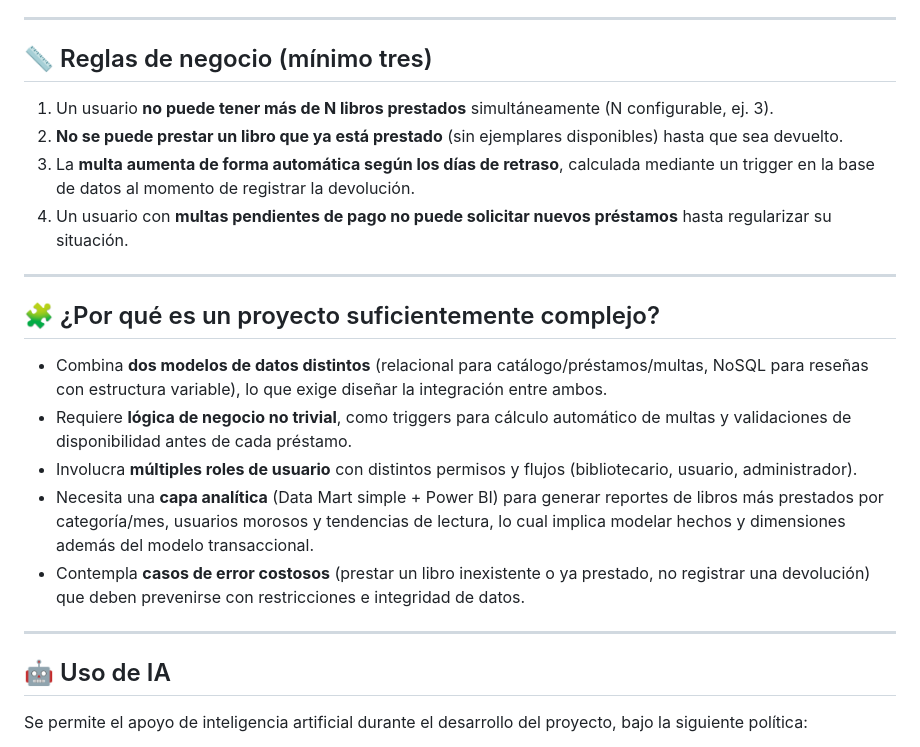
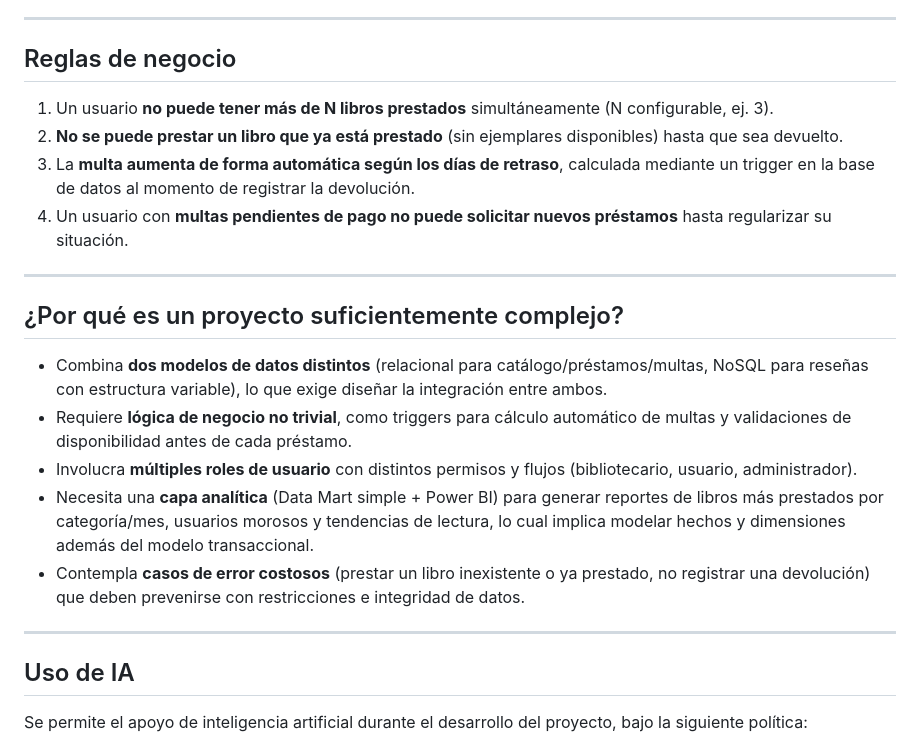
Before and after one commit to gregorio125-dev/Data-Base-Advanced, a Markdown page: README.md, the part around one of its changes. GitHub-like rendering.

Commit message:
Update README.md formatting and section titles

```diff
--- a/README.md
+++ b/README.md
@@ -47,7 +47,7 @@ El proyecto busca resolver esto mediante un sistema que combine una **base de da
 - Hechos de préstamos (libro, fecha, categoría, usuario) para construir reportes agregados.
 ---
 
-## 📏 Reglas de negocio (mínimo tres)
+##  Reglas de negocio
 
 1. Un usuario **no puede tener más de N libros prestados** simultáneamente (N configurable, ej. 3).
 2. **No se puede prestar un libro que ya está prestado** (sin ejemplares disponibles) hasta que sea devuelto.
@@ -55,7 +55,7 @@ El proyecto busca resolver esto mediante un sistema que combine una **base de da
 4. Un usuario con **multas pendientes de pago no puede solicitar nuevos préstamos** hasta regularizar su situación.
 ---
 
-## 🧩 ¿Por qué es un proyecto suficientemente complejo?
+## ¿Por qué es un proyecto suficientemente complejo?
 
 - Combina **dos modelos de datos distintos** (relacional para catálogo/préstamos/multas, NoSQL para reseñas con estructura variable), lo que exige diseñar la integración entre ambos.
 - Requiere **lógica de negocio no trivial**, como triggers para cálculo automático de multas y validaciones de disponibilidad antes de cada préstamo.
@@ -64,7 +64,7 @@ El proyecto busca resolver esto mediante un sistema que combine una **base de da
 - Contempla **casos de error costosos** (prestar un libro inexistente o ya prestado, no registrar una devolución) que deben prevenirse con restricciones e integridad de datos.
 ---
 
-## 🤖 Uso de IA
+## Uso de IA
 
 Se permite el apoyo de inteligencia artificial durante el desarrollo del proyecto, bajo la siguiente política:
 
```
Also changed, not shown: other parts of README.md (+2 -2 lines).
